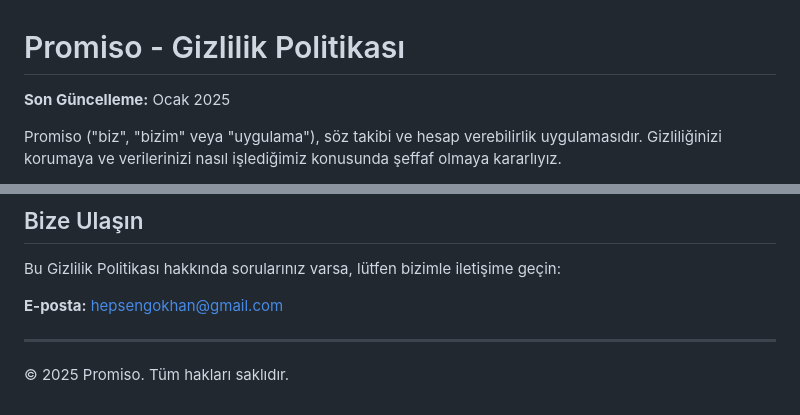
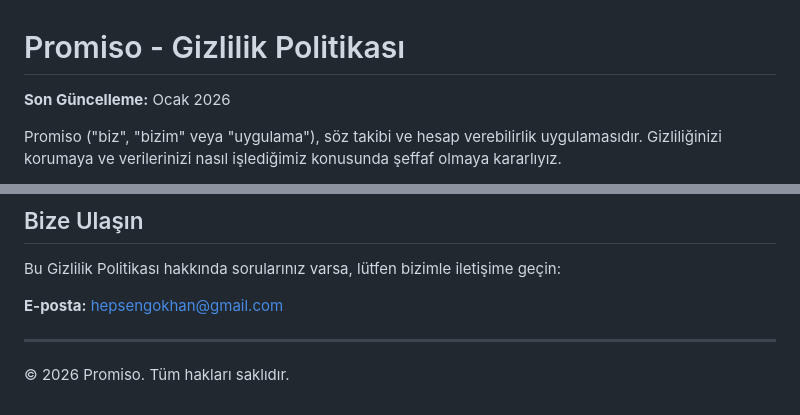
Before and after one commit to gokhanhepsen/promiso, a Markdown page: PRIVACY_POLICY_TR.md, 2 parts joined by grey strips. GitHub-like rendering.

Commit message:
Update privacy policy date to January 2026

```diff
--- a/PRIVACY_POLICY_TR.md
+++ b/PRIVACY_POLICY_TR.md
@@ -1,6 +1,6 @@
 # Promiso - Gizlilik Politikası
 
-**Son Güncelleme:** Ocak 2025
+**Son Güncelleme:** Ocak 2026
 
 Promiso ("biz", "bizim" veya "uygulama"), söz takibi ve hesap verebilirlik uygulamasıdır. Gizliliğinizi korumaya ve verilerinizi nasıl işlediğimiz konusunda şeffaf olmaya kararlıyız.
 
@@ -90,4 +90,4 @@ Bu Gizlilik Politikası hakkında sorularınız varsa, lütfen bizimle iletişim
 
 ---
 
-© 2025 Promiso. Tüm hakları saklıdır.
+© 2026 Promiso. Tüm hakları saklıdır.
```
